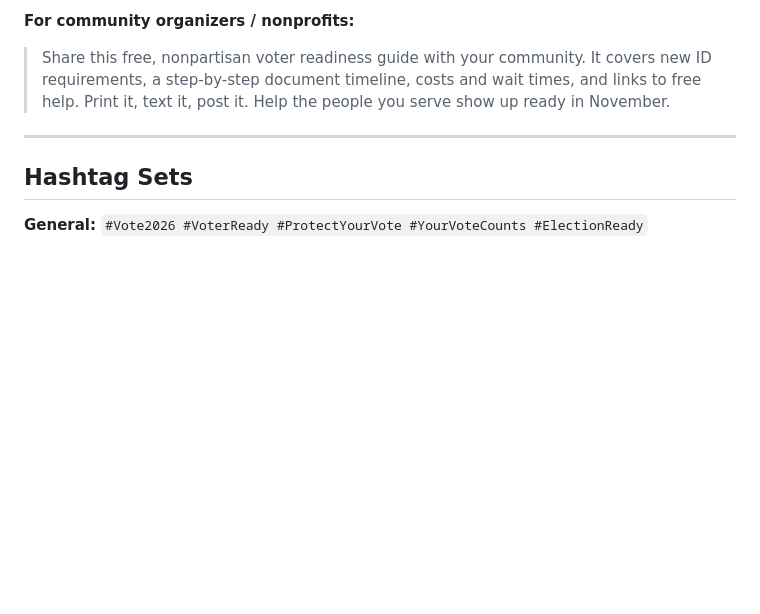
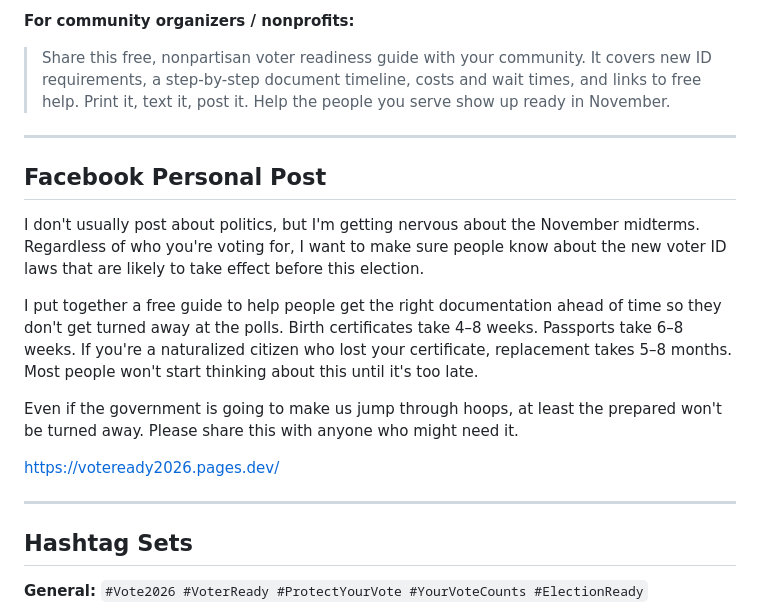
Before and after one commit to vladgotlib/voteready2026, a Markdown page: social-media-copy.md, the part around the change. Rendered like a GitHub page; blank space fills up the shorter version.

Commit message:
updated social media copy

```diff
--- a/social-media-copy.md
+++ b/social-media-copy.md
@@ -140,6 +140,18 @@ Use these for sharing on X/Twitter, Facebook, Instagram, Threads, Bluesky, TikTo
 
 ---
 
+## Facebook Personal Post
+
+I don't usually post about politics, but I'm getting nervous about the November midterms. Regardless of who you're voting for, I want to make sure people know about the new voter ID laws that are likely to take effect before this election.
+
+I put together a free guide to help people get the right documentation ahead of time so they don't get turned away at the polls. Birth certificates take 4–8 weeks. Passports take 6–8 weeks. If you're a naturalized citizen who lost your certificate, replacement takes 5–8 months. Most people won't start thinking about this until it's too late.
+
+Even if the government is going to make us jump through hoops, at least the prepared won't be turned away. Please share this with anyone who might need it.
+
+https://voteready2026.pages.dev/
+
+---
+
 ## Hashtag Sets
 
 **General:**
```
